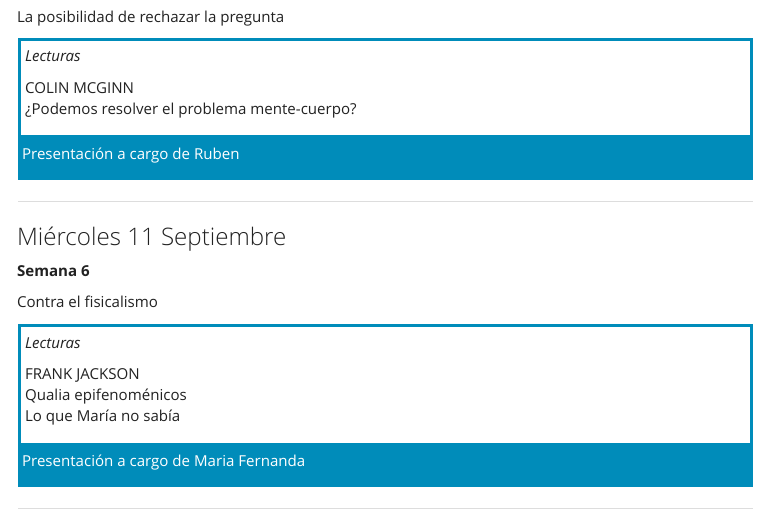
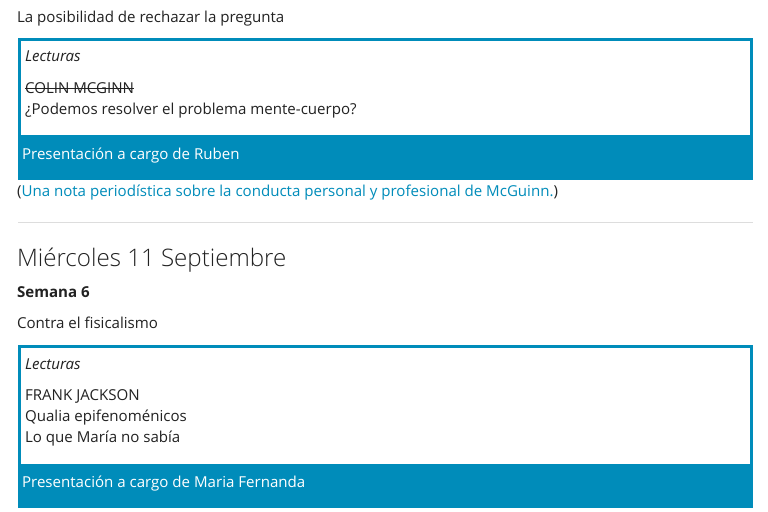
Before and after one commit to jcunisabana/filoper, an R Markdown document (index.Rmd): the page in a window 1100 px wide, from 2660 px down. The pictures show the output file index.html that the author committed with the source, opened offline; menus at the side of the page are left out.

Commit message:
cambios por mcguinn

```diff
--- a/index.Rmd
+++ b/index.Rmd
@@ -220,6 +220,7 @@ https://jcunisabana.github.io/filoper
 </div>
 
 
+([Una nota periodística sobre la conducta personal y profesional de McGuinn.](https://www.miaminewtimes.com/news/is-it-ok-for-a-um-professor-to-burden-a-student-with-sexual-advances-7581424))
 
 ---
 `r Semana <- Semana +1`
```
Also changed, not shown: base.xlsx, index.html, ~$base.xlsx (deleted).
